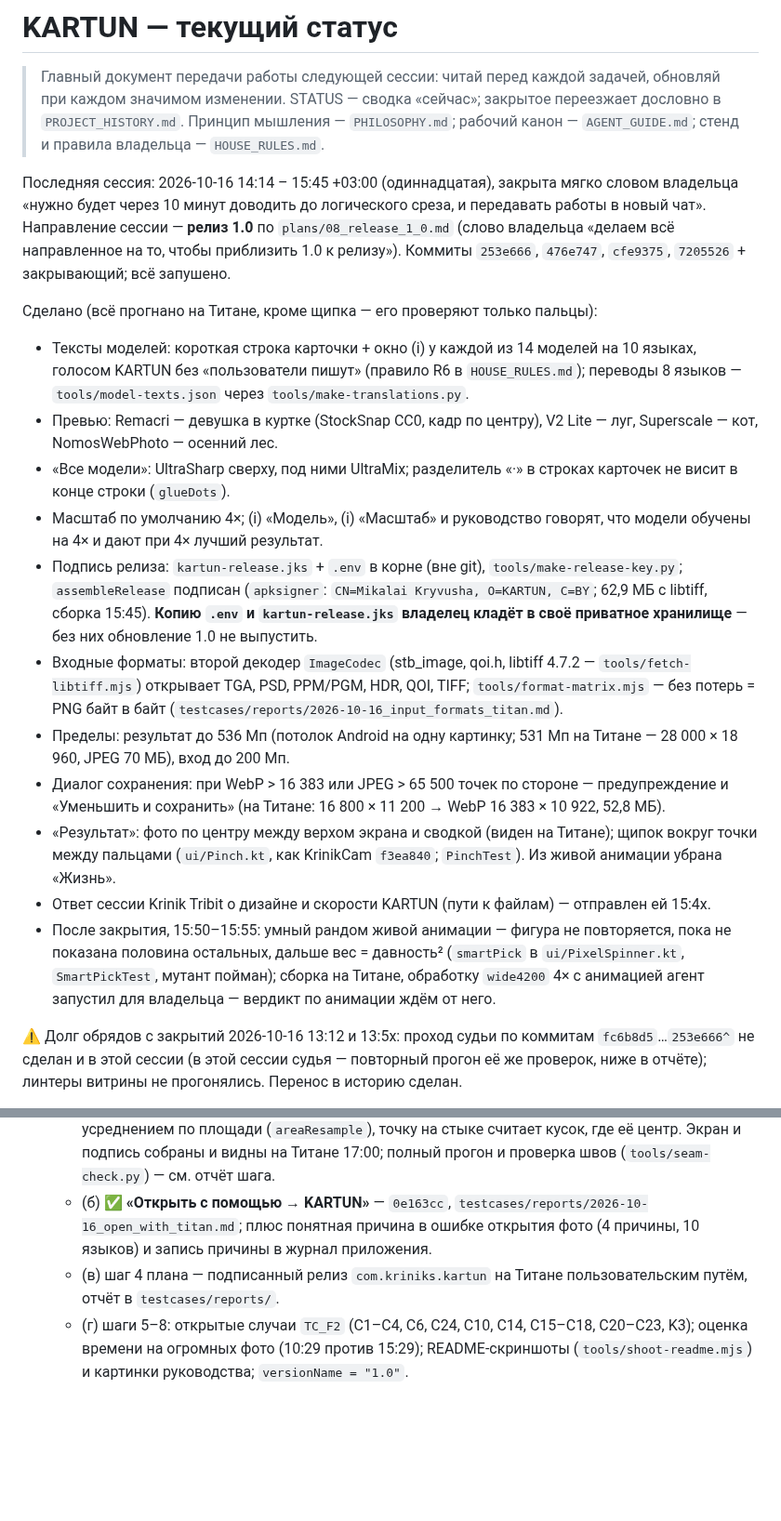
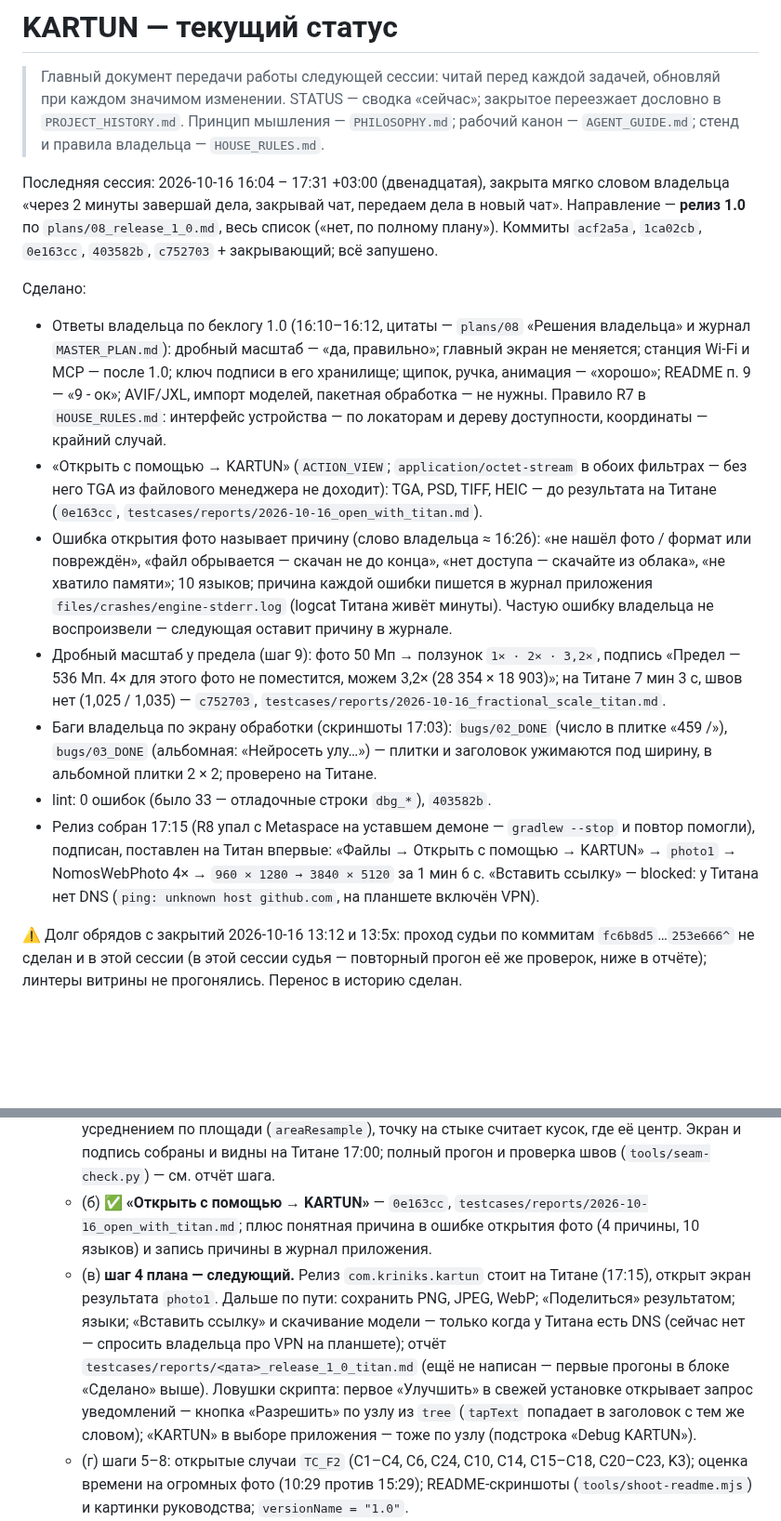
Before and after one commit to MikalaiKryvusha/KARTUN, a Markdown page: STATUS.md, 2 parts joined by grey strips. Shown at 93% size. GitHub-like rendering; blank space fills up the shorter version.

Commit message:
docs: STATUS handover 2026-10-16 17:3x - plans/08 steps 9 and 10 done (fractional scale at the limit, open with, error reasons), bugs 02/03 closed, release on the Titan for the first time, step 4 next (the Titan has no DNS); the eleventh session moved to PROJECT_HISTORY; README limit row
Co-Authored-By: Claude Opus 5.5 (1M context) <noreply@anthropic.com>

```diff
--- a/STATUS.md
+++ b/STATUS.md
@@ -4,31 +4,30 @@
 > изменении. STATUS — сводка «сейчас»; закрытое переезжает дословно в `PROJECT_HISTORY.md`.
 > Принцип мышления — `PHILOSOPHY.md`; рабочий канон — `AGENT_GUIDE.md`; стенд и правила владельца — `HOUSE_RULES.md`.
 
-Последняя сессия: 2026-10-16 14:14 – 15:45 +03:00 (одиннадцатая), закрыта мягко словом владельца «нужно будет через 10 минут
-доводить до логического среза, и передавать работы в новый чат». Направление сессии — **релиз 1.0** по `plans/08_release_1_0.md`
-(слово владельца «делаем всё направленное на то, чтобы приблизить 1.0 к релизу»). Коммиты `253e666`, `476e747`, `cfe9375`,
-`7205526` + закрывающий; всё запушено.
+Последняя сессия: 2026-10-16 16:04 – 17:31 +03:00 (двенадцатая), закрыта мягко словом владельца «через 2 минуты завершай дела,
+закрывай чат, передаем дела в новый чат». Направление — **релиз 1.0** по `plans/08_release_1_0.md`, весь список («нет, по
+полному плану»). Коммиты `acf2a5a`, `1ca02cb`, `0e163cc`, `403582b`, `c752703` + закрывающий; всё запушено.
 
-Сделано (всё прогнано на Титане, кроме щипка — его проверяют только пальцы):
-- Тексты моделей: короткая строка карточки + окно (i) у каждой из 14 моделей на 10 языках, голосом KARTUN без «пользователи
-  пишут» (правило R6 в `HOUSE_RULES.md`); переводы 8 языков — `tools/model-texts.json` через `tools/make-translations.py`.
-- Превью: Remacri — девушка в куртке (StockSnap CC0, кадр по центру), V2 Lite — луг, Superscale — кот, NomosWebPhoto — осенний лес.
-- «Все модели»: UltraSharp сверху, под ними UltraMix; разделитель «·» в строках карточек не висит в конце строки (`glueDots`).
-- Масштаб по умолчанию 4×; (i) «Модель», (i) «Масштаб» и руководство говорят, что модели обучены на 4× и дают при 4× лучший результат.
-- Подпись релиза: `kartun-release.jks` + `.env` в корне (вне git), `tools/make-release-key.py`; `assembleRelease` подписан
-  (`apksigner`: `CN=Mikalai Kryvusha, O=KARTUN, C=BY`; 62,9 МБ с libtiff, сборка 15:45). **Копию `.env` и `kartun-release.jks` владелец кладёт в своё
-  приватное хранилище** — без них обновление 1.0 не выпустить.
-- Входные форматы: второй декодер `ImageCodec` (stb_image, qoi.h, libtiff 4.7.2 — `tools/fetch-libtiff.mjs`) открывает TGA, PSD,
-  PPM/PGM, HDR, QOI, TIFF; `tools/format-matrix.mjs` — без потерь = PNG байт в байт (`testcases/reports/2026-10-16_input_formats_titan.md`).
-- Пределы: результат до 536 Мп (потолок Android на одну картинку; 531 Мп на Титане — 28 000 × 18 960, JPEG 70 МБ), вход до 200 Мп.
-- Диалог сохранения: при WebP > 16 383 или JPEG > 65 500 точек по стороне — предупреждение и «Уменьшить и сохранить»
-  (на Титане: 16 800 × 11 200 → WebP 16 383 × 10 922, 52,8 МБ).
-- «Результат»: фото по центру между верхом экрана и сводкой (виден на Титане); щипок вокруг точки между пальцами (`ui/Pinch.kt`, как
-  KrinikCam `f3ea840`; `PinchTest`). Из живой анимации убрана «Жизнь».
-- Ответ сессии Krinik Tribit о дизайне и скорости KARTUN (пути к файлам) — отправлен ей 15:4x.
-- После закрытия, 15:50–15:55: умный рандом живой анимации — фигура не повторяется, пока не показана половина остальных, дальше
-  вес = давность² (`smartPick` в `ui/PixelSpinner.kt`, `SmartPickTest`, мутант пойман); сборка на Титане, обработку
-  `wide4200` 4× с анимацией агент запустил для владельца — вердикт по анимации ждём от него.
+Сделано:
+- Ответы владельца по беклогу 1.0 (16:10–16:12, цитаты — `plans/08` «Решения владельца» и журнал `MASTER_PLAN.md`): дробный
+  масштаб — «да, правильно»; главный экран не меняется; станция Wi-Fi и MCP — после 1.0; ключ подписи в его хранилище;
+  щипок, ручка, анимация — «хорошо»; README п. 9 — «9 - ок»; AVIF/JXL, импорт моделей, пакетная обработка — не нужны.
+  Правило R7 в `HOUSE_RULES.md`: интерфейс устройства — по локаторам и дереву доступности, координаты — крайний случай.
+- «Открыть с помощью → KARTUN» (`ACTION_VIEW`; `application/octet-stream` в обоих фильтрах — без него TGA из файлового
+  менеджера не доходит): TGA, PSD, TIFF, HEIC — до результата на Титане (`0e163cc`, `testcases/reports/2026-10-16_open_with_titan.md`).
+- Ошибка открытия фото называет причину (слово владельца ≈ 16:26): «не нашёл фото / формат или повреждён», «файл обрывается —
+  скачан не до конца», «нет доступа — скачайте из облака», «не хватило памяти»; 10 языков; причина каждой ошибки пишется в
+  журнал приложения `files/crashes/engine-stderr.log` (logcat Титана живёт минуты). Частую ошибку владельца не воспроизвели —
+  следующая оставит причину в журнале.
+- Дробный масштаб у предела (шаг 9): фото 50 Мп → ползунок `1× · 2× · 3,2×`, подпись «Предел — 536 Мп. 4× для этого фото не
+  поместится, можем 3,2× (28 354 × 18 903)»; на Титане 7 мин 3 с, швов нет (1,025 / 1,035) — `c752703`,
+  `testcases/reports/2026-10-16_fractional_scale_titan.md`.
+- Баги владельца по экрану обработки (скриншоты 17:03): `bugs/02_DONE` (число в плитке «459 /»), `bugs/03_DONE` (альбомная:
+  «Нейросеть улу…») — плитки и заголовок ужимаются под ширину, в альбомной плитки 2 × 2; проверено на Титане.
+- lint: 0 ошибок (было 33 — отладочные строки `dbg_*`), `403582b`.
+- Релиз собран 17:15 (R8 упал с Metaspace на уставшем демоне — `gradlew --stop` и повтор помогли), подписан, поставлен на
+  Титан впервые: «Файлы → Открыть с помощью → KARTUN» → `photo1` → NomosWebPhoto 4× → `960 × 1280 → 3840 × 5120` за 1 мин 6 с.
+  «Вставить ссылку» — blocked: у Титана нет DNS (`ping: unknown host github.com`, на планшете включён VPN).
 
 ⚠️ Долг обрядов с закрытий 2026-10-16 13:12 и 13:5x: проход судьи по коммитам `fc6b8d5`…`253e666^` не сделан и в этой сессии
 (в этой сессии судья — повторный прогон её же проверок, ниже в отчёте); линтеры витрины не прогонялись. Перенос в историю сделан.
@@ -82,7 +81,12 @@ API для агентов по ADB (`plans/07`, фаза A: шаги 1–10 сд
      и проверка швов (`tools/seam-check.py`) — см. отчёт шага.
    - (б) ✅ **«Открыть с помощью → KARTUN»** — `0e163cc`, `testcases/reports/2026-10-16_open_with_titan.md`; плюс понятная причина
      в ошибке открытия фото (4 причины, 10 языков) и запись причины в журнал приложения.
-   - (в) шаг 4 плана — подписанный релиз `com.kriniks.kartun` на Титане пользовательским путём, отчёт в `testcases/reports/`.
+   - (в) **шаг 4 плана — следующий.** Релиз `com.kriniks.kartun` стоит на Титане (17:15), открыт экран результата `photo1`.
+     Дальше по пути: сохранить PNG, JPEG, WebP; «Поделиться» результатом; языки; «Вставить ссылку» и скачивание модели — только
+     когда у Титана есть DNS (сейчас нет — спросить владельца про VPN на планшете); отчёт
+     `testcases/reports/<дата>_release_1_0_titan.md` (ещё не написан — первые прогоны в блоке «Сделано» выше). Ловушки скрипта:
+     первое «Улучшить» в свежей установке открывает запрос уведомлений — кнопка «Разрешить» по узлу из `tree` (`tapText`
+     попадает в заголовок с тем же словом); «KARTUN» в выборе приложения — тоже по узлу (подстрока «Debug KARTUN»).
    - (г) шаги 5–8: открытые случаи `TC_F2` (C1–C4, C6, C24, C10, C14, C15–C18, C20–C23, K3); оценка времени на огромных фото
      (10:29 против 15:29); README-скриншоты (`tools/shoot-readme.mjs`) и картинки руководства; `versionName = "1.0"`.
    - (д) слепой тест всех моделей на одном фото (слово владельца 14:52 «Потом проведем слепое тестирование на одном фото всех
```
Also changed, not shown: other parts of STATUS.md (+5 -2 lines), PROJECT_HISTORY.md (+29 -0 lines), README.md (+2 -2 lines).
